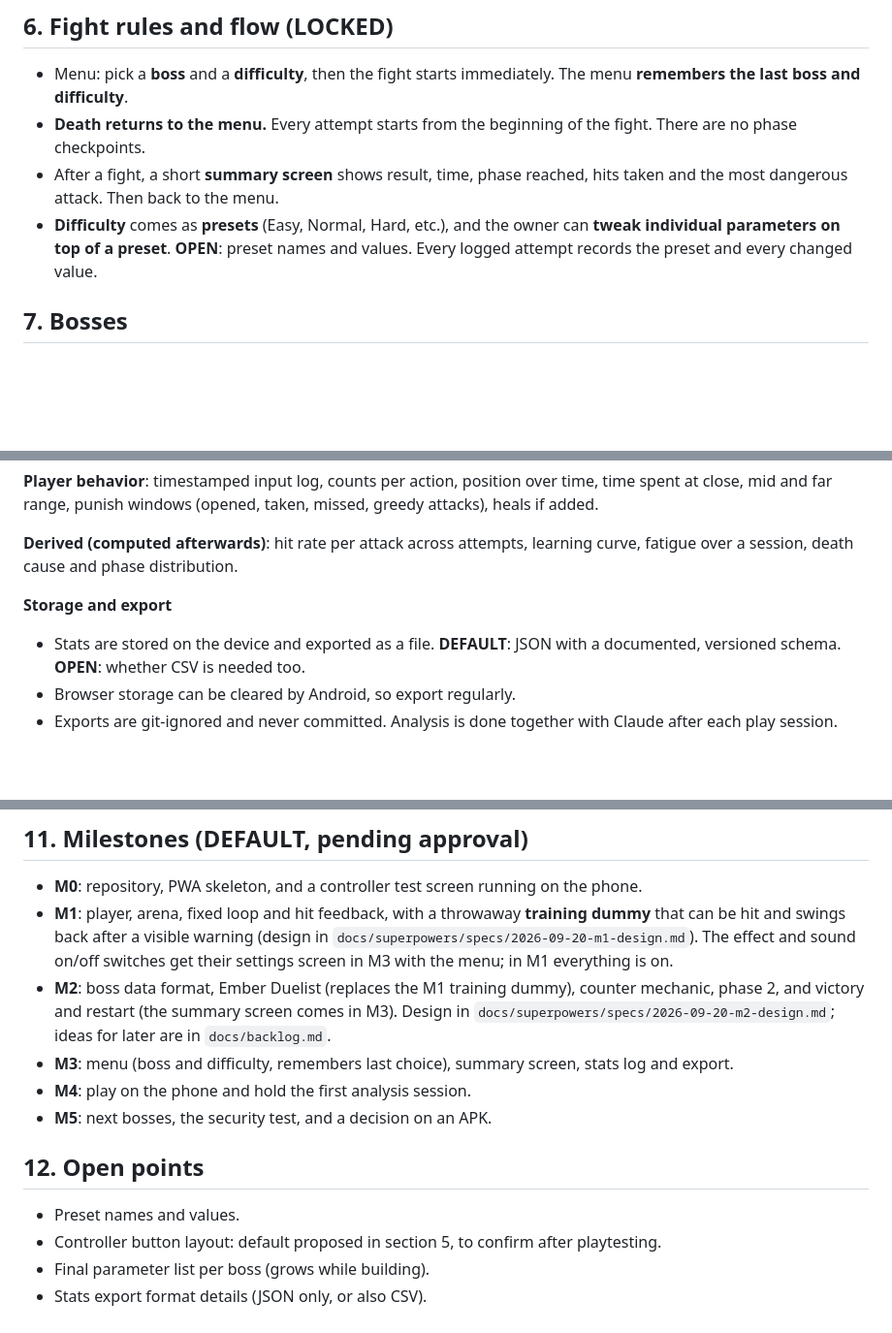
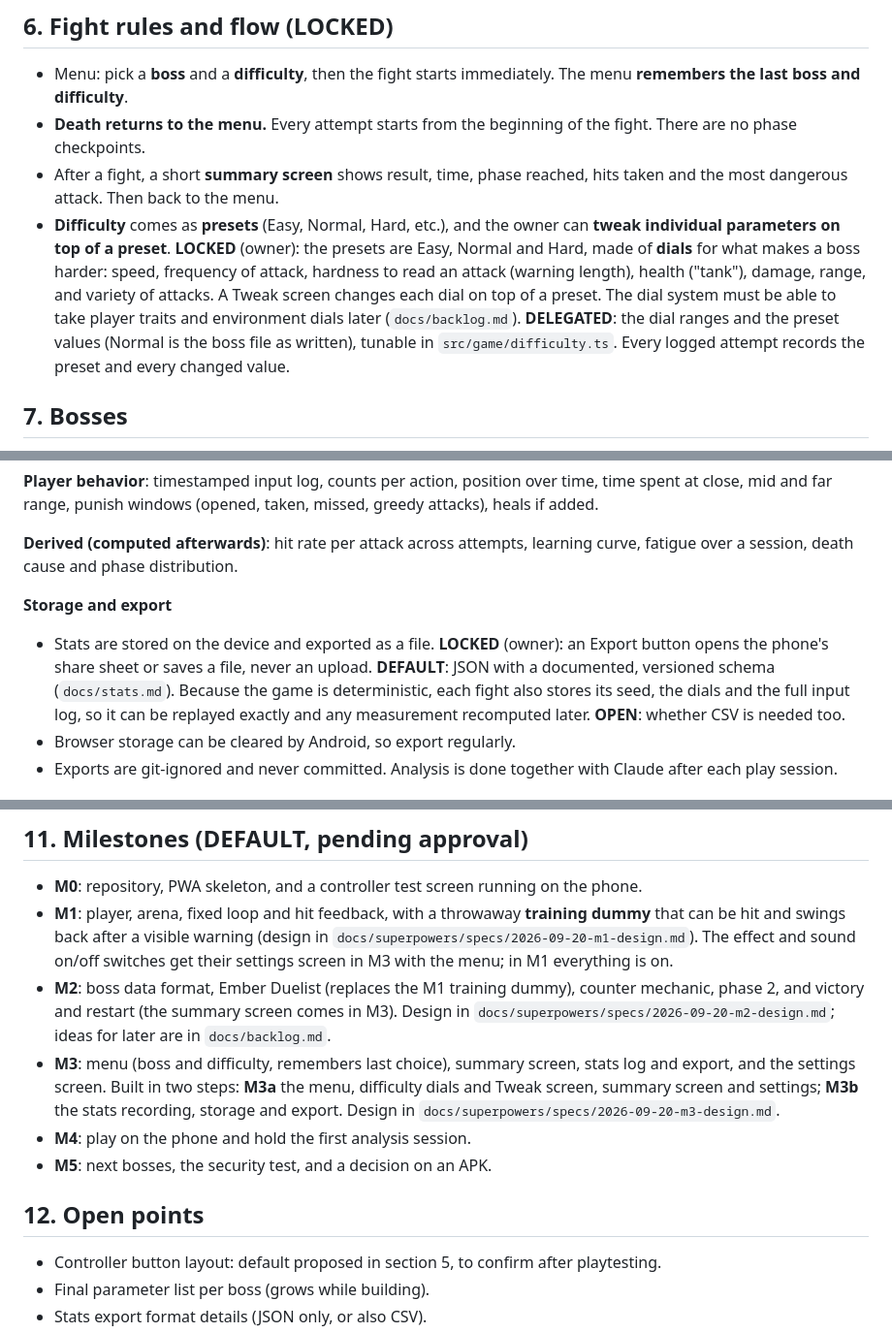
Before and after one commit to jlunesc/games_dev, a Markdown page: docs/SPEC.md, 3 parts joined by grey strips. Shown at 97% size. Drawn GitHub-style; blank space fills up the shorter version.

Commit message:
docs: add the M3 design and record its decisions in the spec

```diff
--- a/docs/SPEC.md
+++ b/docs/SPEC.md
@@ -65,7 +65,7 @@ To-do (later): have an agent test the game's security. Where possible, enforce t
 - Menu: pick a **boss** and a **difficulty**, then the fight starts immediately. The menu **remembers the last boss and difficulty**.
 - **Death returns to the menu.** Every attempt starts from the beginning of the fight. There are no phase checkpoints.
 - After a fight, a short **summary screen** shows result, time, phase reached, hits taken and the most dangerous attack. Then back to the menu.
-- **Difficulty** comes as **presets** (Easy, Normal, Hard, etc.), and the owner can **tweak individual parameters on top of a preset**. **OPEN**: preset names and values. Every logged attempt records the preset and every changed value.
+- **Difficulty** comes as **presets** (Easy, Normal, Hard, etc.), and the owner can **tweak individual parameters on top of a preset**. **LOCKED** (owner): the presets are Easy, Normal and Hard, made of **dials** for what makes a boss harder: speed, frequency of attack, hardness to read an attack (warning length), health ("tank"), damage, range, and variety of attacks. A Tweak screen changes each dial on top of a preset. The dial system must be able to take player traits and environment dials later (`docs/backlog.md`). **DELEGATED**: the dial ranges and the preset values (Normal is the boss file as written), tunable in `src/game/difficulty.ts`. Every logged attempt records the preset and every changed value.
 
 ## 7. Bosses
 
@@ -127,7 +127,7 @@ To-do (later): have an agent test the game's security. Where possible, enforce t
 **Derived (computed afterwards)**: hit rate per attack across attempts, learning curve, fatigue over a session, death cause and phase distribution.
 
 **Storage and export**
-- Stats are stored on the device and exported as a file. **DEFAULT**: JSON with a documented, versioned schema. **OPEN**: whether CSV is needed too.
+- Stats are stored on the device and exported as a file. **LOCKED** (owner): an Export button opens the phone's share sheet or saves a file, never an upload. **DEFAULT**: JSON with a documented, versioned schema (`docs/stats.md`). Because the game is deterministic, each fight also stores its seed, the dials and the full input log, so it can be replayed exactly and any measurement recomputed later. **OPEN**: whether CSV is needed too.
 - Browser storage can be cleared by Android, so export regularly.
 - Exports are git-ignored and never committed. Analysis is done together with Claude after each play session.
 
@@ -146,13 +146,12 @@ To-do (later): have an agent test the game's security. Where possible, enforce t
 - **M0**: repository, PWA skeleton, and a controller test screen running on the phone.
 - **M1**: player, arena, fixed loop and hit feedback, with a throwaway **training dummy** that can be hit and swings back after a visible warning (design in `docs/superpowers/specs/2026-09-20-m1-design.md`). The effect and sound on/off switches get their settings screen in M3 with the menu; in M1 everything is on.
 - **M2**: boss data format, Ember Duelist (replaces the M1 training dummy), counter mechanic, phase 2, and victory and restart (the summary screen comes in M3). Design in `docs/superpowers/specs/2026-09-20-m2-design.md`; ideas for later are in `docs/backlog.md`.
-- **M3**: menu (boss and difficulty, remembers last choice), summary screen, stats log and export.
+- **M3**: menu (boss and difficulty, remembers last choice), summary screen, stats log and export, and the settings screen. Built in two steps: **M3a** the menu, difficulty dials and Tweak screen, summary screen and settings; **M3b** the stats recording, storage and export. Design in `docs/superpowers/specs/2026-09-20-m3-design.md`.
 - **M4**: play on the phone and hold the first analysis session.
 - **M5**: next bosses, the security test, and a decision on an APK.
 
 ## 12. Open points
 
-- Preset names and values.
 - Controller button layout: default proposed in section 5, to confirm after playtesting.
 - Final parameter list per boss (grows while building).
 - Stats export format details (JSON only, or also CSV).
```
Also changed, not shown: 1 other file.
